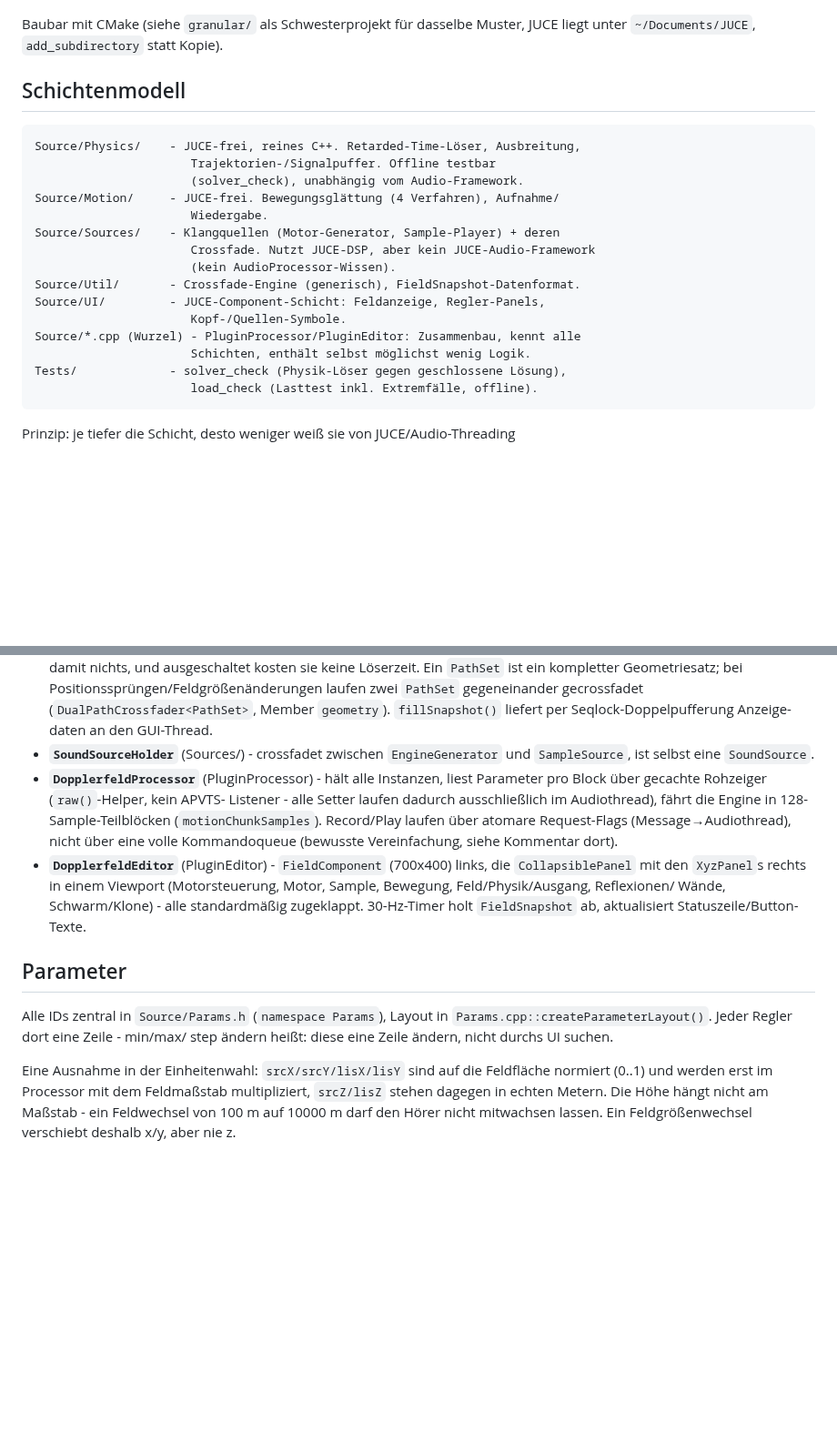
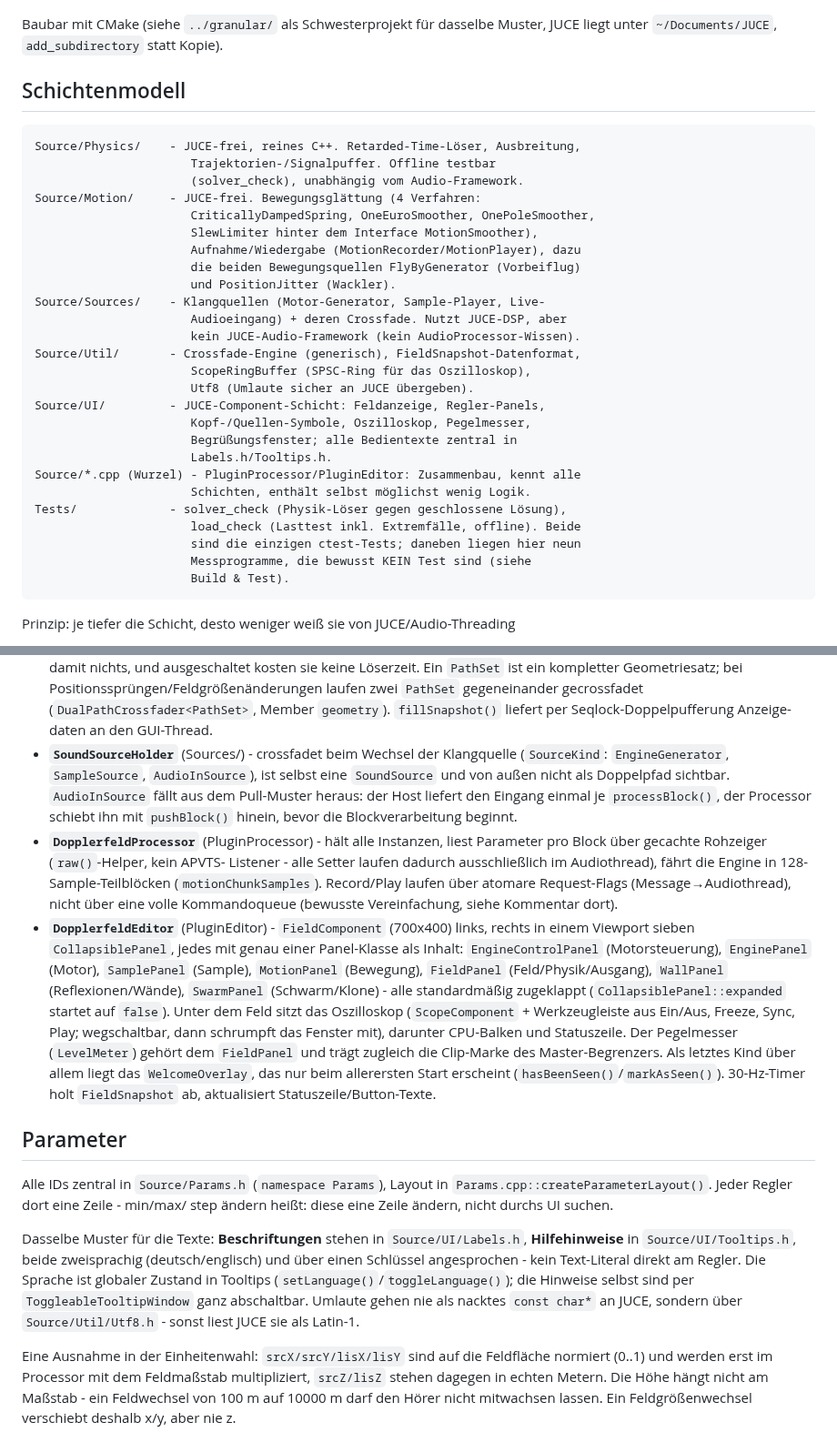
Before and after one commit to 3Dietrich/Dopplerfeld, a Markdown page: ARCHITEKTUR.md, 2 parts joined by grey strips. Shown at 91% size. Rendered like a GitHub page; blank space fills up the shorter version.

````diff
--- a/ARCHITEKTUR.md
+++ b/ARCHITEKTUR.md
@@ -15,7 +15,7 @@ reale Modellgröße n Meter darstellt. Ton entsteht aus echter Laufzeit
 
 ![Dopplerfeld-UI: Feldanzeige links, Regler-Panels rechts](docs/screenshot.png)
 
-Baubar mit CMake (siehe `granular/` als Schwesterprojekt für dasselbe Muster,
+Baubar mit CMake (siehe `../granular/` als Schwesterprojekt für dasselbe Muster,
 JUCE liegt unter `~/Documents/JUCE`, `add_subdirectory` statt Kopie).
 
 ## Schichtenmodell
@@ -24,18 +24,29 @@ JUCE liegt unter `~/Documents/JUCE`, `add_subdirectory` statt Kopie).
 Source/Physics/    - JUCE-frei, reines C++. Retarded-Time-Löser, Ausbreitung,
                       Trajektorien-/Signalpuffer. Offline testbar
                       (solver_check), unabhängig vom Audio-Framework.
-Source/Motion/     - JUCE-frei. Bewegungsglättung (4 Verfahren), Aufnahme/
-                      Wiedergabe.
-Source/Sources/    - Klangquellen (Motor-Generator, Sample-Player) + deren
-                      Crossfade. Nutzt JUCE-DSP, aber kein JUCE-Audio-Framework
-                      (kein AudioProcessor-Wissen).
-Source/Util/       - Crossfade-Engine (generisch), FieldSnapshot-Datenformat.
+Source/Motion/     - JUCE-frei. Bewegungsglättung (4 Verfahren:
+                      CriticallyDampedSpring, OneEuroSmoother, OnePoleSmoother,
+                      SlewLimiter hinter dem Interface MotionSmoother),
+                      Aufnahme/Wiedergabe (MotionRecorder/MotionPlayer), dazu
+                      die beiden Bewegungsquellen FlyByGenerator (Vorbeiflug)
+                      und PositionJitter (Wackler).
+Source/Sources/    - Klangquellen (Motor-Generator, Sample-Player, Live-
+                      Audioeingang) + deren Crossfade. Nutzt JUCE-DSP, aber
+                      kein JUCE-Audio-Framework (kein AudioProcessor-Wissen).
+Source/Util/       - Crossfade-Engine (generisch), FieldSnapshot-Datenformat,
+                      ScopeRingBuffer (SPSC-Ring für das Oszilloskop),
+                      Utf8 (Umlaute sicher an JUCE übergeben).
 Source/UI/         - JUCE-Component-Schicht: Feldanzeige, Regler-Panels,
-                      Kopf-/Quellen-Symbole.
+                      Kopf-/Quellen-Symbole, Oszilloskop, Pegelmesser,
+                      Begrüßungsfenster; alle Bedientexte zentral in
+                      Labels.h/Tooltips.h.
 Source/*.cpp (Wurzel) - PluginProcessor/PluginEditor: Zusammenbau, kennt alle
                       Schichten, enthält selbst möglichst wenig Logik.
 Tests/             - solver_check (Physik-Löser gegen geschlossene Lösung),
-                      load_check (Lasttest inkl. Extremfälle, offline).
+                      load_check (Lasttest inkl. Extremfälle, offline). Beide
+                      sind die einzigen ctest-Tests; daneben liegen hier neun
+                      Messprogramme, die bewusst KEIN Test sind (siehe
+                      Build & Test).
 ```
 
 Prinzip: je tiefer die Schicht, desto weniger weiß sie von JUCE/Audio-Threading
@@ -91,8 +102,12 @@ kritischen Teile einzeln testbar (`solver_check`, `ctest`).
   gegeneinander gecrossfadet (`DualPathCrossfader<PathSet>`, Member
   `geometry`). `fillSnapshot()` liefert per Seqlock-Doppelpufferung Anzeige-
   daten an den GUI-Thread.
-- **`SoundSourceHolder`** (Sources/) - crossfadet zwischen `EngineGenerator`
-  und `SampleSource`, ist selbst eine `SoundSource`.
+- **`SoundSourceHolder`** (Sources/) - crossfadet beim Wechsel der Klangquelle
+  (`SourceKind`: `EngineGenerator`, `SampleSource`, `AudioInSource`), ist
+  selbst eine `SoundSource` und von außen nicht als Doppelpfad sichtbar.
+  `AudioInSource` fällt aus dem Pull-Muster heraus: der Host liefert den
+  Eingang einmal je `processBlock()`, der Processor schiebt ihn mit
+  `pushBlock()` hinein, bevor die Blockverarbeitung beginnt.
 - **`DopplerfeldProcessor`** (PluginProcessor) - hält alle Instanzen, liest
   Parameter pro Block über gecachte Rohzeiger (`raw()`-Helper, kein APVTS-
   Listener - alle Setter laufen dadurch ausschließlich im Audiothread),
@@ -101,16 +116,34 @@ kritischen Teile einzeln testbar (`solver_check`, `ctest`).
   über eine volle Kommandoqueue (bewusste Vereinfachung, siehe Kommentar
   dort).
 - **`DopplerfeldEditor`** (PluginEditor) - `FieldComponent` (700x400) links,
-  die `CollapsiblePanel` mit den `XyzPanel`s rechts in einem Viewport
-  (Motorsteuerung, Motor, Sample, Bewegung, Feld/Physik/Ausgang, Reflexionen/
-  Wände, Schwarm/Klone) - alle standardmäßig zugeklappt. 30-Hz-Timer holt
-  `FieldSnapshot` ab, aktualisiert Statuszeile/Button-Texte.
+  rechts in einem Viewport sieben `CollapsiblePanel`, jedes mit genau einer
+  Panel-Klasse als Inhalt: `EngineControlPanel` (Motorsteuerung),
+  `EnginePanel` (Motor), `SamplePanel` (Sample), `MotionPanel` (Bewegung),
+  `FieldPanel` (Feld/Physik/Ausgang), `WallPanel` (Reflexionen/Wände),
+  `SwarmPanel` (Schwarm/Klone) - alle standardmäßig zugeklappt
+  (`CollapsiblePanel::expanded` startet auf `false`). Unter dem Feld sitzt
+  das Oszilloskop (`ScopeComponent` + Werkzeugleiste aus Ein/Aus, Freeze,
+  Sync, Play; wegschaltbar, dann schrumpft das Fenster mit), darunter
+  CPU-Balken und Statuszeile. Der Pegelmesser (`LevelMeter`) gehört dem
+  `FieldPanel` und trägt zugleich die Clip-Marke des Master-Begrenzers.
+  Als letztes Kind über allem liegt das `WelcomeOverlay`, das nur beim
+  allerersten Start erscheint (`hasBeenSeen()`/`markAsSeen()`). 30-Hz-Timer
+  holt `FieldSnapshot` ab, aktualisiert Statuszeile/Button-Texte.
 
 ## Parameter
 
 Alle IDs zentral in `Source/Params.h` (`namespace Params`), Layout in
 `Params.cpp::createParameterLayout()`. Jeder Regler dort eine Zeile - min/max/
 step ändern heißt: diese eine Zeile ändern, nicht durchs UI suchen.
+
+Dasselbe Muster für die Texte: **Beschriftungen** stehen in
+`Source/UI/Labels.h`, **Hilfehinweise** in `Source/UI/Tooltips.h`, beide
+zweisprachig (deutsch/englisch) und über einen Schlüssel angesprochen - kein
+Text-Literal direkt am Regler. Die Sprache ist globaler Zustand in Tooltips
+(`setLanguage()`/`toggleLanguage()`); die Hinweise selbst sind per
+`ToggleableTooltipWindow` ganz abschaltbar. Umlaute gehen nie als nacktes
+`const char*` an JUCE, sondern über `Source/Util/Utf8.h` - sonst liest JUCE
+sie als Latin-1.
 
 Eine Ausnahme in der Einheitenwahl: `srcX/srcY/lisX/lisY` sind auf die
 Feldfläche normiert (0..1) und werden erst im Processor mit dem Feldmaßstab
````
Also changed, not shown: other parts of ARCHITEKTUR.md (+22 -0 lines), README.md (+4 -4 lines).
